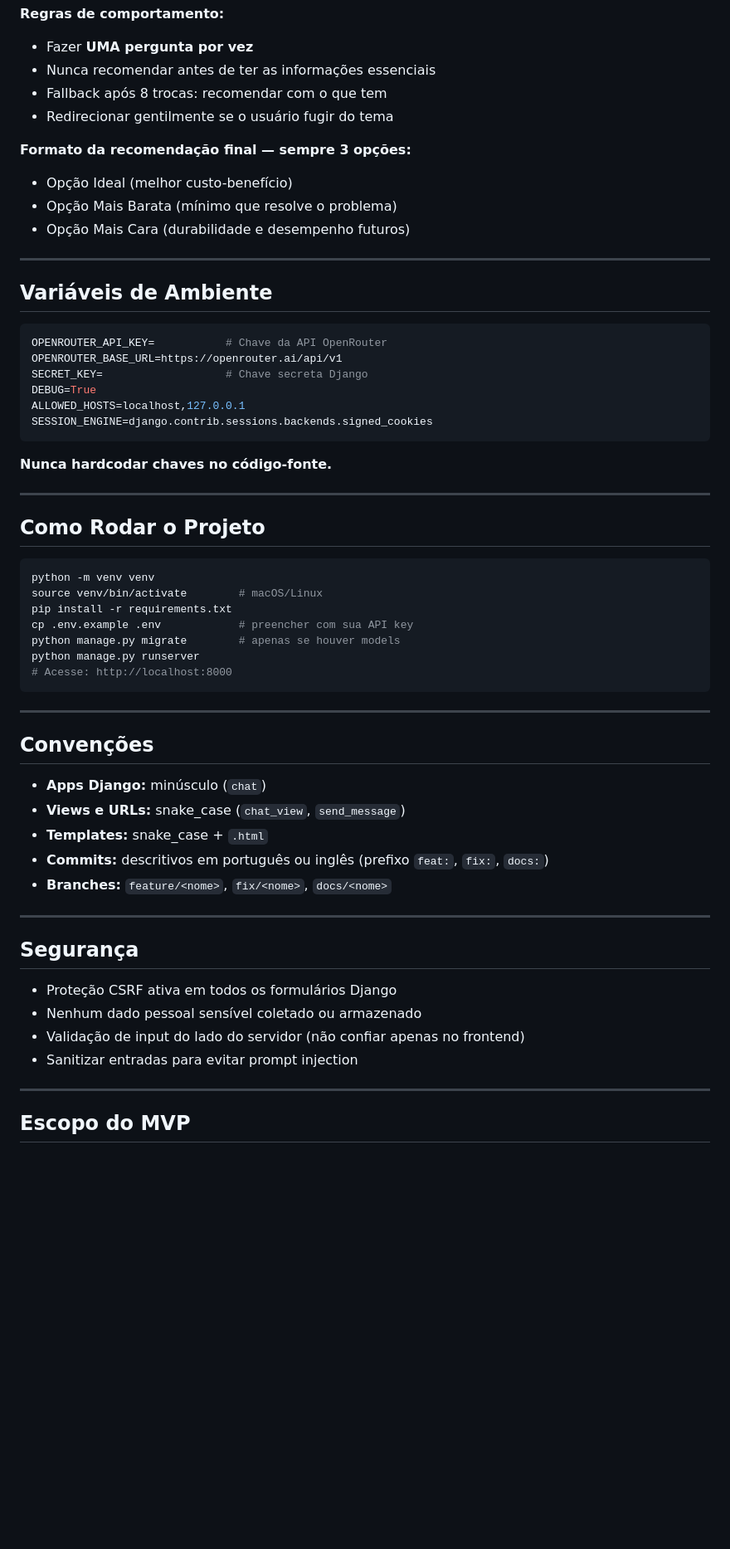
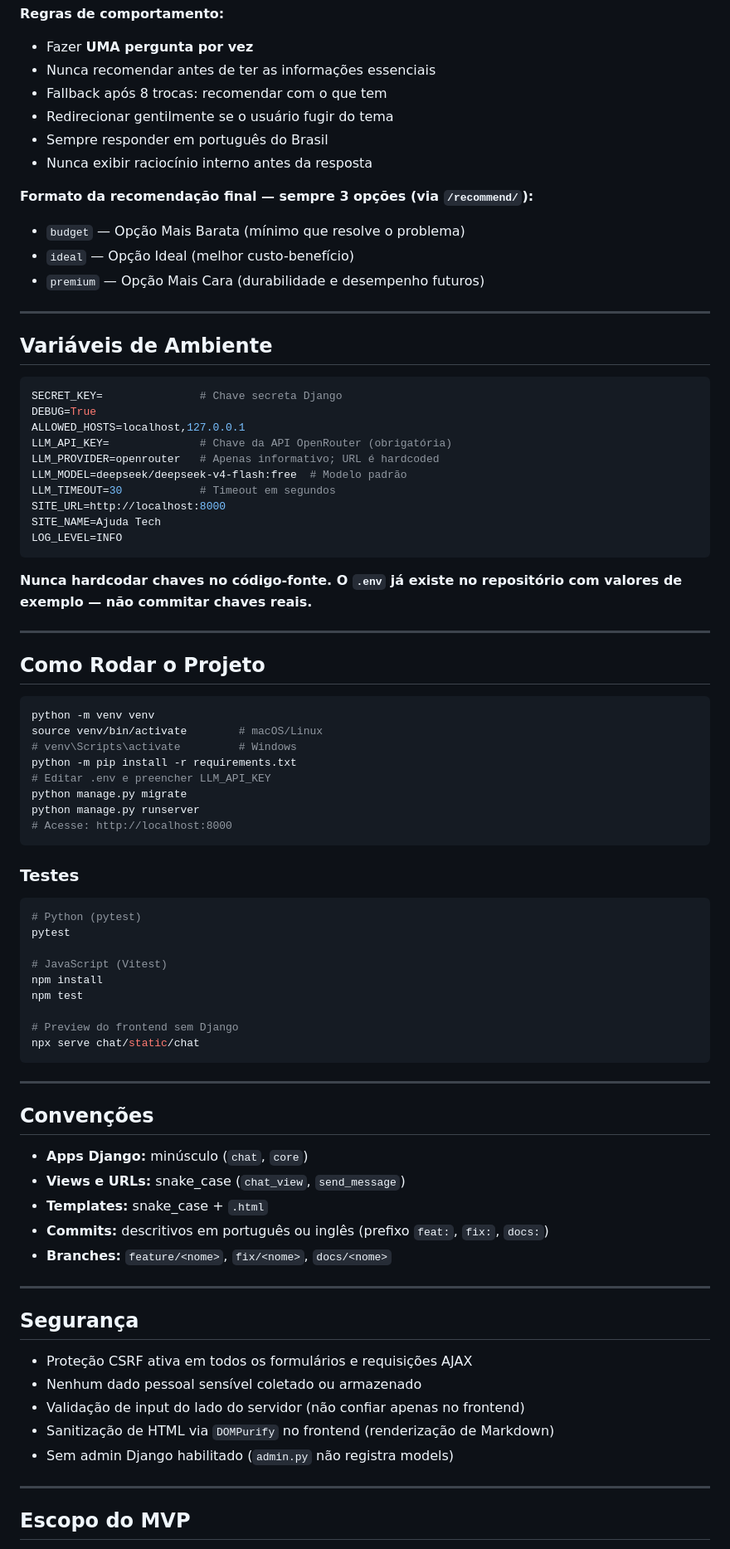
Before and after one commit to wagner-sousa/ajuda.tech, a Markdown page: CLAUDE.md, the part around one of its changes. Shown at 83% size. Drawn GitHub-style; blank space fills up the shorter version.

````diff
--- a/CLAUDE.md
+++ b/CLAUDE.md
@@ -85,26 +130,32 @@ O assistente **deve coletar estas 4 informações antes de recomendar**:
 - Nunca recomendar antes de ter as informações essenciais
 - Fallback após 8 trocas: recomendar com o que tem
 - Redirecionar gentilmente se o usuário fugir do tema
+- Sempre responder em português do Brasil
+- Nunca exibir raciocínio interno antes da resposta
 
-**Formato da recomendação final — sempre 3 opções:**
-- Opção Ideal (melhor custo-benefício)
-- Opção Mais Barata (mínimo que resolve o problema)
-- Opção Mais Cara (durabilidade e desempenho futuros)
+**Formato da recomendação final — sempre 3 opções (via `/recommend/`):**
+- `budget` — Opção Mais Barata (mínimo que resolve o problema)
+- `ideal` — Opção Ideal (melhor custo-benefício)
+- `premium` — Opção Mais Cara (durabilidade e desempenho futuros)
 
 ---
 
 ## Variáveis de Ambiente
 
 ```env
-OPENROUTER_API_KEY=           # Chave da API OpenRouter
-OPENROUTER_BASE_URL=https://openrouter.ai/api/v1
-SECRET_KEY=                   # Chave secreta Django
+SECRET_KEY=               # Chave secreta Django
 DEBUG=True
 ALLOWED_HOSTS=localhost,127.0.0.1
-SESSION_ENGINE=django.contrib.sessions.backends.signed_cookies
+LLM_API_KEY=              # Chave da API OpenRouter (obrigatória)
+LLM_PROVIDER=openrouter   # Apenas informativo; URL é hardcoded
+LLM_MODEL=deepseek/deepseek-v4-flash:free  # Modelo padrão
+LLM_TIMEOUT=30            # Timeout em segundos
+SITE_URL=http://localhost:8000
+SITE_NAME=Ajuda Tech
+LOG_LEVEL=INFO
 ```
 
-**Nunca hardcodar chaves no código-fonte.**
+**Nunca hardcodar chaves no código-fonte. O `.env` já existe no repositório com valores de exemplo — não commitar chaves reais.**
 
 ---
 
@@ -113,18 +164,33 @@ SESSION_ENGINE=django.contrib.sessions.backends.signed_cookies
 ```bash
 python -m venv venv
 source venv/bin/activate        # macOS/Linux
-pip install -r requirements.txt
-cp .env.example .env            # preencher com sua API key
-python manage.py migrate        # apenas se houver models
+# venv\Scripts\activate         # Windows
+python -m pip install -r requirements.txt
+# Editar .env e preencher LLM_API_KEY
+python manage.py migrate
 python manage.py runserver
 # Acesse: http://localhost:8000
+```
+
+### Testes
+
+```bash
+# Python (pytest)
+pytest
+
+# JavaScript (Vitest)
+npm install
+npm test
+
+# Preview do frontend sem Django
+npx serve chat/static/chat
 ```
 
 ---
 
 ## Convenções
 
-- **Apps Django:** minúsculo (`chat`)
+- **Apps Django:** minúsculo (`chat`, `core`)
 - **Views e URLs:** snake_case (`chat_view`, `send_message`)
 - **Templates:** snake_case + `.html`
 - **Commits:** descritivos em português ou inglês (prefixo `feat:`, `fix:`, `docs:`)
@@ -134,10 +200,11 @@ python manage.py runserver
 
 ## Segurança
 
-- Proteção CSRF ativa em todos os formulários Django
+- Proteção CSRF ativa em todos os formulários e requisições AJAX
 - Nenhum dado pessoal sensível coletado ou armazenado
 - Validação de input do lado do servidor (não confiar apenas no frontend)
-- Sanitizar entradas para evitar prompt injection
+- Sanitização de HTML via `DOMPurify` no frontend (renderização de Markdown)
+- Sem admin Django habilitado (`admin.py` não registra models)
 
 ---
 
````
Also changed, not shown: other parts of CLAUDE.md (+94 -45 lines), README.md (+4 -4 lines).
